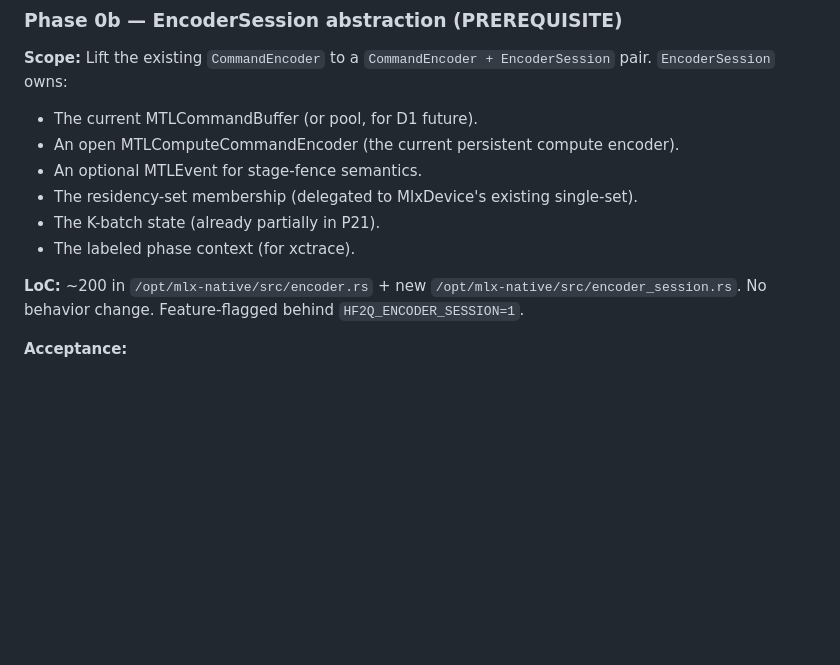
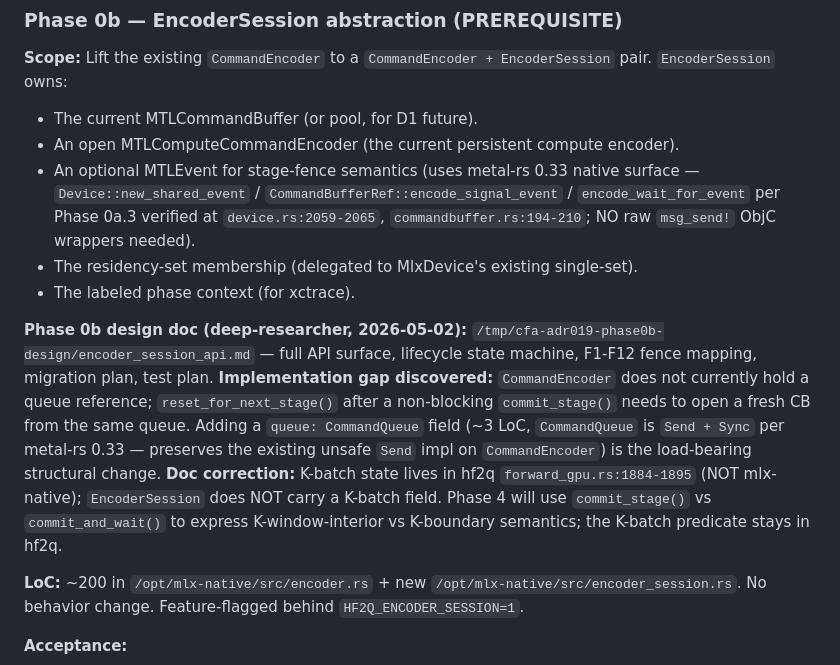
Before and after one commit to robertelee78/hf2q, a Markdown page: docs/ADR-019-mlx-native-encoder-architecture.md, the part around the change. GitHub-like rendering; blank space fills up the shorter version.

Commit message:
docs(adr-019 phase 0b): K-batch lives in hf2q + queue field gap discovered
Phase 0b API design (deep-researcher, 2026-05-02) found two doc errors and
one undocumented implementation gap in ADR-019:473 EncoderSession scope:

1. DOC ERROR: "K-batch state (already partially in P21)" implied K-batch lives
   in mlx-native. It does not. K=8 batching logic is fully in hf2q
   forward_gpu.rs:1884-1895. EncoderSession does NOT carry a K-batch field.
   Phase 4 uses commit_stage() vs commit_and_wait() to express K-window-interior
   vs K-boundary; the predicate stays in hf2q.

2. IMPL GAP: CommandEncoder does NOT currently hold its originating CommandQueue.
   After a non-blocking commit_stage(), EncoderSession must open a fresh CB
   from the same queue. Adding queue: CommandQueue field (~3 LoC). Send safety
   preserved (CommandQueue is Send + Sync per metal-rs 0.33).

3. METAL-RS SURFACE: MTLSharedEvent + signal/wait are exposed natively in
   metal-rs 0.33 (Device::new_shared_event @ device.rs:2059-2065;
   CommandBufferRef::encode_signal_event / encode_wait_for_event @
   commandbuffer.rs:194-210 — Phase 0a.3 verified). NO raw msg_send! wrappers
   needed despite Phase 0b designer's initial assessment.

Receipt: /tmp/cfa-adr019-phase0b-design/encoder_session_api.md

Co-Authored-By: claude-flow <ruv@ruv.net>

```diff
--- a/docs/ADR-019-mlx-native-encoder-architecture.md
+++ b/docs/ADR-019-mlx-native-encoder-architecture.md
@@ -470,10 +470,11 @@ Phased, gated, with parity per increment. Each phase ships behind its own env ga
 **Scope:** Lift the existing `CommandEncoder` to a `CommandEncoder + EncoderSession` pair. `EncoderSession` owns:
 - The current MTLCommandBuffer (or pool, for D1 future).
 - An open MTLComputeCommandEncoder (the current persistent compute encoder).
-- An optional MTLEvent for stage-fence semantics.
+- An optional MTLEvent for stage-fence semantics (uses metal-rs 0.33 native surface — `Device::new_shared_event` / `CommandBufferRef::encode_signal_event` / `encode_wait_for_event` per Phase 0a.3 verified at `device.rs:2059-2065`, `commandbuffer.rs:194-210`; NO raw `msg_send!` ObjC wrappers needed).
 - The residency-set membership (delegated to MlxDevice's existing single-set).
-- The K-batch state (already partially in P21).
 - The labeled phase context (for xctrace).
+
+**Phase 0b design doc (deep-researcher, 2026-05-02):** `/tmp/cfa-adr019-phase0b-design/encoder_session_api.md` — full API surface, lifecycle state machine, F1-F12 fence mapping, migration plan, test plan. **Implementation gap discovered:** `CommandEncoder` does not currently hold a queue reference; `reset_for_next_stage()` after a non-blocking `commit_stage()` needs to open a fresh CB from the same queue. Adding a `queue: CommandQueue` field (~3 LoC, `CommandQueue` is `Send + Sync` per metal-rs 0.33 — preserves the existing unsafe `Send` impl on `CommandEncoder`) is the load-bearing structural change. **Doc correction:** K-batch state lives in hf2q `forward_gpu.rs:1884-1895` (NOT mlx-native); `EncoderSession` does NOT carry a K-batch field. Phase 4 will use `commit_stage()` vs `commit_and_wait()` to express K-window-interior vs K-boundary semantics; the K-batch predicate stays in hf2q.
 
 **LoC:** ~200 in `/opt/mlx-native/src/encoder.rs` + new `/opt/mlx-native/src/encoder_session.rs`. No behavior change. Feature-flagged behind `HF2Q_ENCODER_SESSION=1`.
 
```
